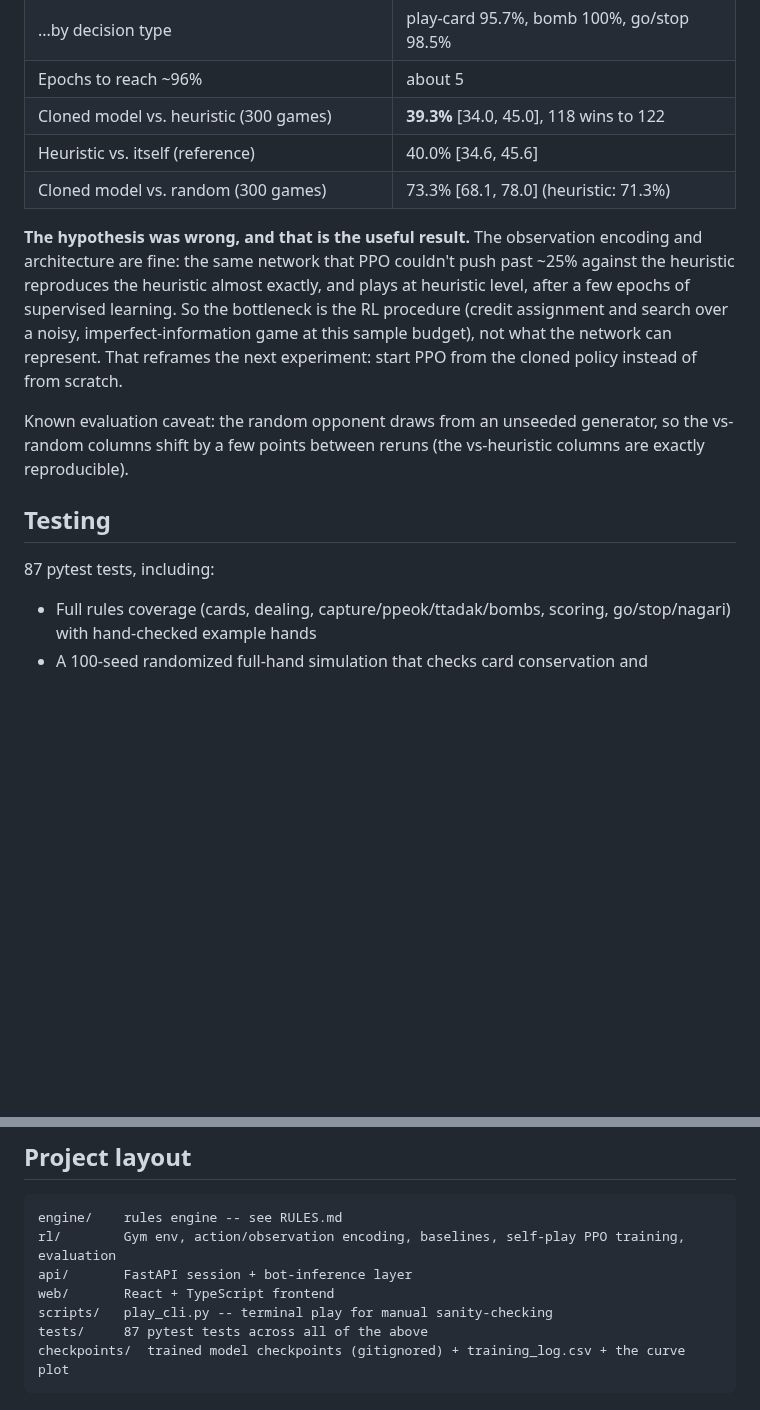
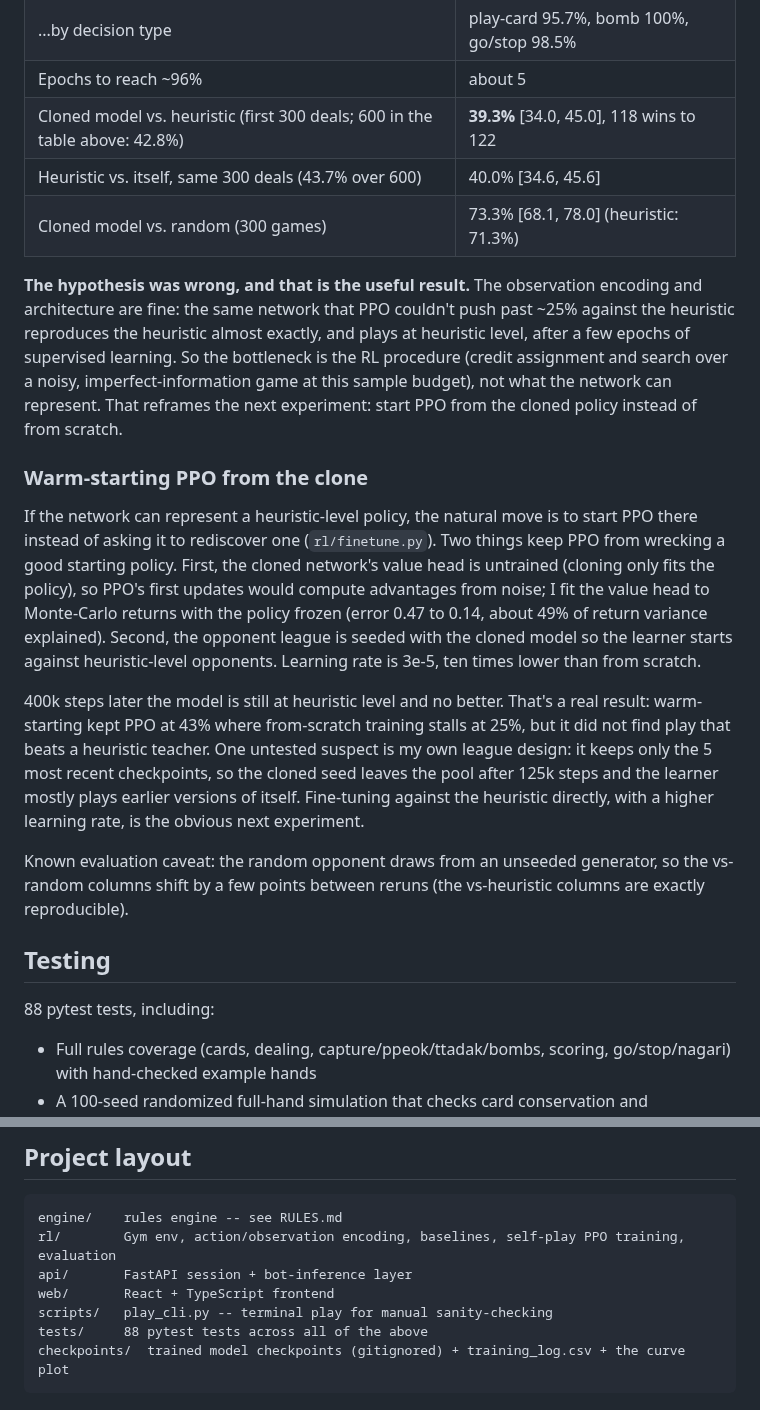
Before and after one commit to yubyunghun/hwatu-gostop-rl, a Markdown page: README.md, 2 parts joined by grey strips. GitHub-like rendering; blank space fills up the shorter version.

````diff
--- a/README.md
+++ b/README.md
@@ -150,8 +157,8 @@ Data: 20,000 games (~400k states), every state labeled with the heuristic's acti
 | Agreement with the heuristic on held-out states | **95.9%** (random guessing: 29.9%) |
 | ...by decision type | play-card 95.7%, bomb 100%, go/stop 98.5% |
 | Epochs to reach ~96% | about 5 |
-| Cloned model vs. heuristic (300 games) | **39.3%** [34.0, 45.0], 118 wins to 122 |
-| Heuristic vs. itself (reference) | 40.0% [34.6, 45.6] |
+| Cloned model vs. heuristic (first 300 deals; 600 in the table above: 42.8%) | **39.3%** [34.0, 45.0], 118 wins to 122 |
+| Heuristic vs. itself, same 300 deals (43.7% over 600) | 40.0% [34.6, 45.6] |
 | Cloned model vs. random (300 games) | 73.3% [68.1, 78.0] (heuristic: 71.3%) |
 
 **The hypothesis was wrong, and that is the useful result.** The observation encoding and
@@ -161,12 +168,29 @@ supervised learning. So the bottleneck is the RL procedure (credit assignment an
 noisy, imperfect-information game at this sample budget), not what the network can represent. That
 reframes the next experiment: start PPO from the cloned policy instead of from scratch.
 
+### Warm-starting PPO from the clone
+
+If the network can represent a heuristic-level policy, the natural move is to start PPO there
+instead of asking it to rediscover one (`rl/finetune.py`). Two things keep PPO from wrecking a good
+starting policy. First, the cloned network's value head is untrained (cloning only fits the policy),
+so PPO's first updates would compute advantages from noise; I fit the value head to Monte-Carlo
+returns with the policy frozen (error 0.47 to 0.14, about 49% of return variance explained).
+Second, the opponent league is seeded with the cloned model so the learner starts against
+heuristic-level opponents. Learning rate is 3e-5, ten times lower than from scratch.
+
+400k steps later the model is still at heuristic level and no better. That's a real result:
+warm-starting kept PPO at 43% where from-scratch training stalls at 25%, but it did not find play
+that beats a heuristic teacher. One untested suspect is my own league design: it keeps only the 5
+most recent checkpoints, so the cloned seed leaves the pool after 125k steps and the learner mostly
+plays earlier versions of itself. Fine-tuning against the heuristic directly, with a higher learning
+rate, is the obvious next experiment.
+
 Known evaluation caveat: the random opponent draws from an unseeded generator, so the vs-random
 columns shift by a few points between reruns (the vs-heuristic columns are exactly reproducible).
 
 ## Testing
 
-87 pytest tests, including:
+88 pytest tests, including:
 - Full rules coverage (cards, dealing, capture/ppeok/ttadak/bombs, scoring, go/stop/nagari) with
   hand-checked example hands
 - A 100-seed randomized full-hand simulation that checks card conservation and termination on every
@@ -235,7 +259,7 @@ rl/        Gym env, action/observation encoding, baselines, self-play PPO traini
 api/       FastAPI session + bot-inference layer
 web/       React + TypeScript frontend
 scripts/   play_cli.py -- terminal play for manual sanity-checking
-tests/     87 pytest tests across all of the above
+tests/     88 pytest tests across all of the above
 checkpoints/  trained model checkpoints (gitignored) + training_log.csv + the curve plot
 ```
 
````
Also changed, not shown: other parts of README.md (+33 -26 lines), checkpoints/final_eval.png, 3 other files.
